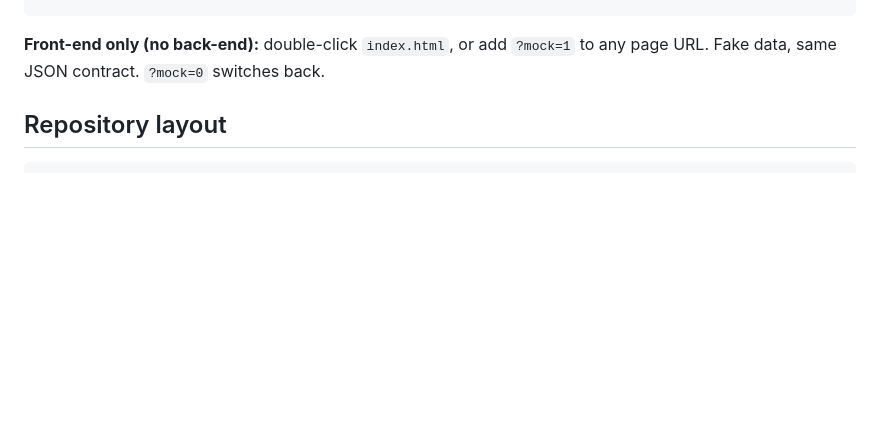
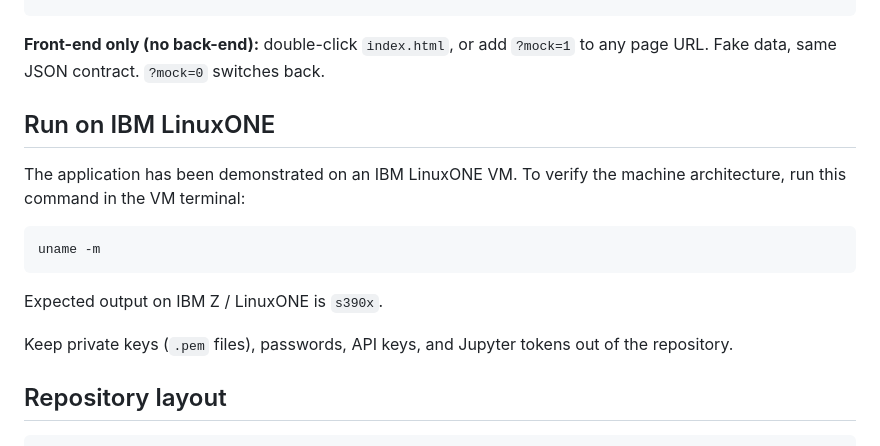
Before and after one commit to MTIEZE/clearloan-ibmz, a Markdown page: README.md, the part around the change. Rendered like a GitHub page; blank space fills up the shorter version.

Commit message:
Document LinuxONE architecture verification

````diff
--- a/README.md
+++ b/README.md
@@ -50,6 +50,17 @@ python -m pytest backend/tests                    # back-end tests (pip install
 ```
 
 **Front-end only (no back-end):** double-click `index.html`, or add `?mock=1` to any page URL. Fake data, same JSON contract. `?mock=0` switches back.
+## Run on IBM LinuxONE
+
+The application has been demonstrated on an IBM LinuxONE VM. To verify the machine architecture, run this command in the VM terminal:
+
+```bash
+uname -m
+```
+
+Expected output on IBM Z / LinuxONE is `s390x`.
+
+Keep private keys (`.pem` files), passwords, API keys, and Jupyter tokens out of the repository.
 
 ## Repository layout
 
````
